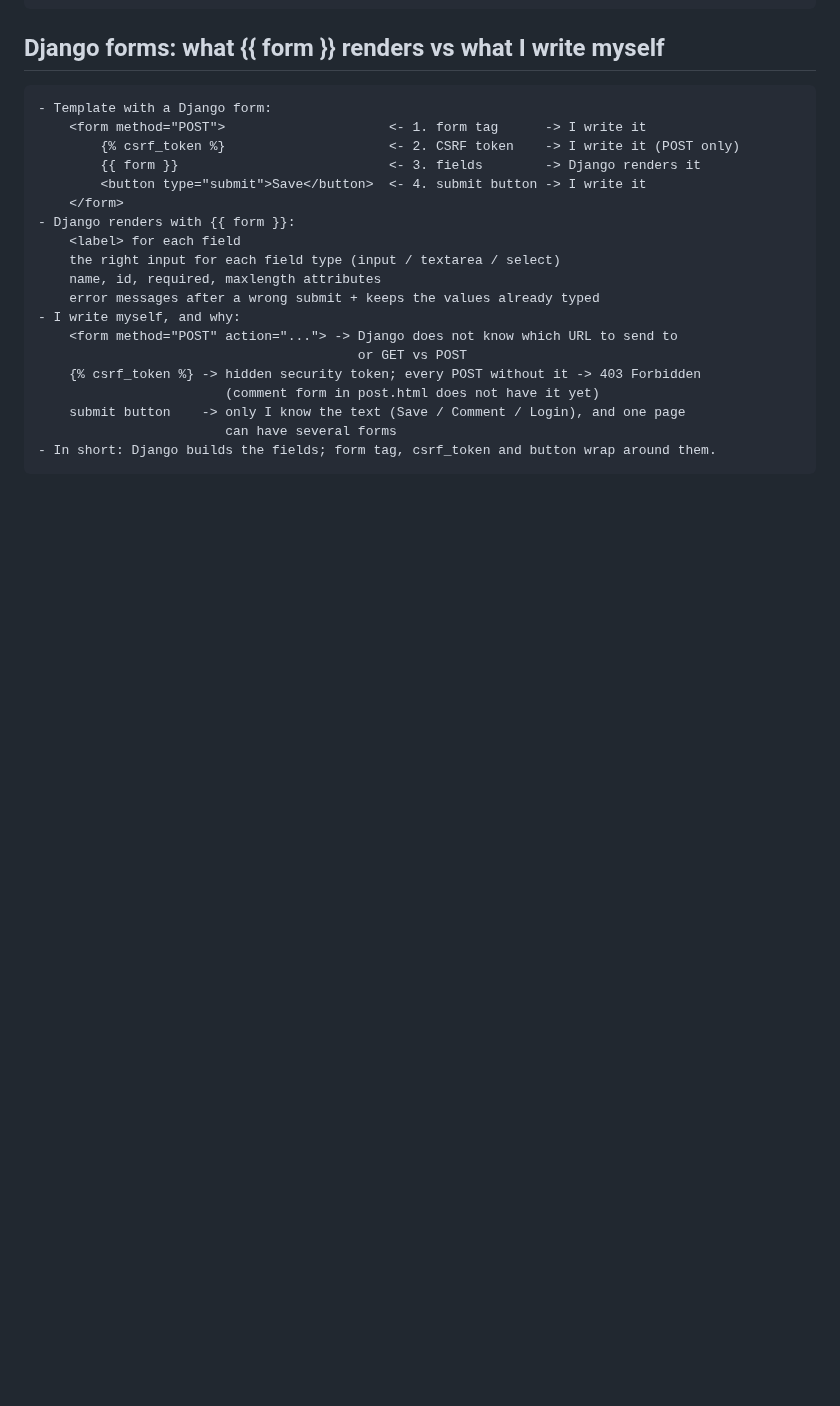
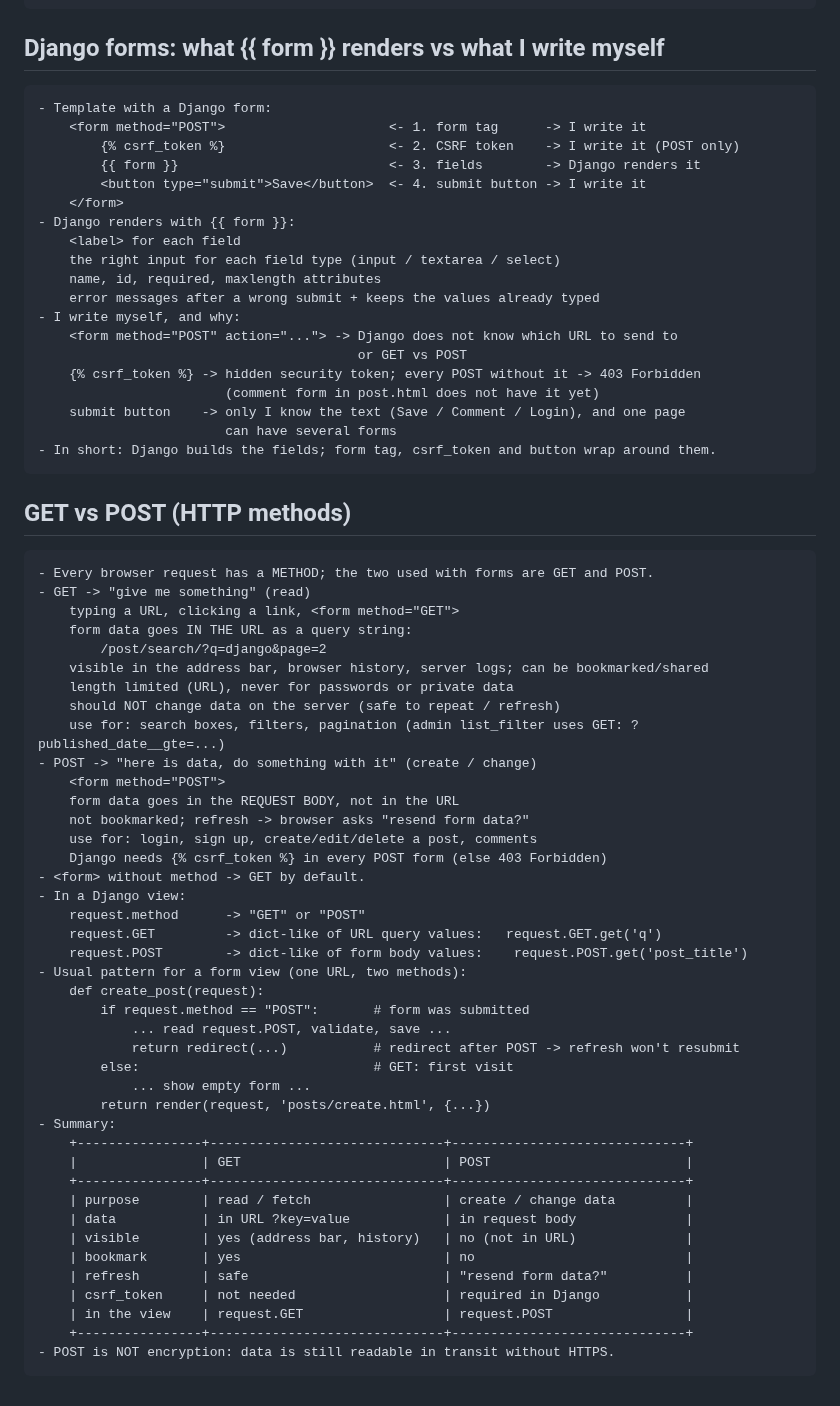
Before and after one commit to sachincmanjrekar/django_course, a Markdown page: LEARNING_LOG.md, the part around the change. Drawn GitHub-style; blank space fills up the shorter version.

Commit message:
GET vs POST notes in learning log
Co-Authored-By: Claude Opus 5.5 <noreply@anthropic.com>

```diff
--- a/LEARNING_LOG.md
+++ b/LEARNING_LOG.md
@@ -1537,3 +1537,47 @@
         submit button    -> only I know the text (Save / Comment / Login), and one page
                             can have several forms
     - In short: Django builds the fields; form tag, csrf_token and button wrap around them.
+
+## GET vs POST (HTTP methods)
+
+    - Every browser request has a METHOD; the two used with forms are GET and POST.
+    - GET -> "give me something" (read)
+        typing a URL, clicking a link, <form method="GET">
+        form data goes IN THE URL as a query string:
+            /post/search/?q=django&page=2
+        visible in the address bar, browser history, server logs; can be bookmarked/shared
+        length limited (URL), never for passwords or private data
+        should NOT change data on the server (safe to repeat / refresh)
+        use for: search boxes, filters, pagination (admin list_filter uses GET: ?published_date__gte=...)
+    - POST -> "here is data, do something with it" (create / change)
+        <form method="POST">
+        form data goes in the REQUEST BODY, not in the URL
+        not bookmarked; refresh -> browser asks "resend form data?"
+        use for: login, sign up, create/edit/delete a post, comments
+        Django needs {% csrf_token %} in every POST form (else 403 Forbidden)
+    - <form> without method -> GET by default.
+    - In a Django view:
+        request.method      -> "GET" or "POST"
+        request.GET         -> dict-like of URL query values:   request.GET.get('q')
+        request.POST        -> dict-like of form body values:    request.POST.get('post_title')
+    - Usual pattern for a form view (one URL, two methods):
+        def create_post(request):
+            if request.method == "POST":       # form was submitted
+                ... read request.POST, validate, save ...
+                return redirect(...)           # redirect after POST -> refresh won't resubmit
+            else:                              # GET: first visit
+                ... show empty form ...
+            return render(request, 'posts/create.html', {...})
+    - Summary:
+        +----------------+------------------------------+------------------------------+
+        |                | GET                          | POST                         |
+        +----------------+------------------------------+------------------------------+
+        | purpose        | read / fetch                 | create / change data         |
+        | data           | in URL ?key=value            | in request body              |
+        | visible        | yes (address bar, history)   | no (not in URL)              |
+        | bookmark       | yes                          | no                           |
+        | refresh        | safe                         | "resend form data?"          |
+        | csrf_token     | not needed                   | required in Django           |
+        | in the view    | request.GET                  | request.POST                 |
+        +----------------+------------------------------+------------------------------+
+    - POST is NOT encryption: data is still readable in transit without HTTPS.
```
